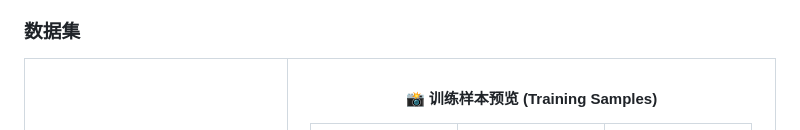
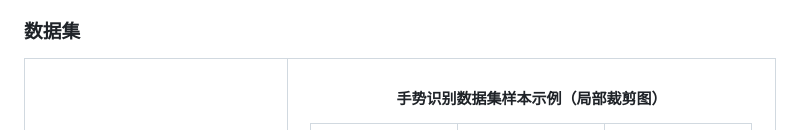
Before and after one commit to dinosaurerer/GestureBot, a Markdown page: README.md, the part around the change. Rendered like a GitHub page.

```diff
--- a/README.md
+++ b/README.md
@@ -112,7 +112,7 @@
       </p>
     </td>
     <td width="65%" align="center">
-      <h4>📸 训练样本预览 (Training Samples)</h4>
+      <h4>手势识别数据集样本示例（局部裁剪图）</h4>
       <table border="0">
         <tr>
           <td><img src="./assets/ges-7/for.png" width="120" title="Forward" style="border-radius: 8px;"></td>
```
